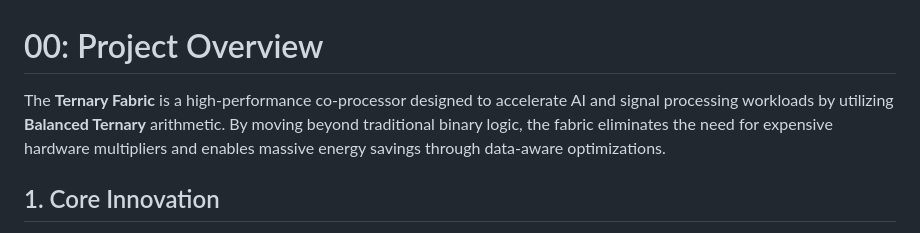
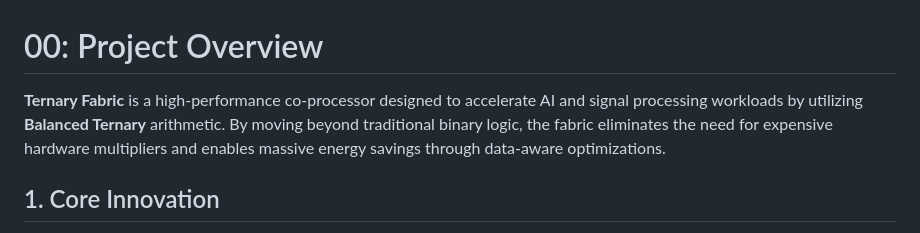
Before and after one commit to t81dev/ternary-fabric, a Markdown page: docs/00_OVERVIEW.md, the part around the change. Rendered like a GitHub page.

```diff
--- a/docs/00_OVERVIEW.md
+++ b/docs/00_OVERVIEW.md
@@ -1,6 +1,6 @@
 # 00: Project Overview
 
-The **Ternary Fabric** is a high-performance co-processor designed to accelerate AI and signal processing workloads by utilizing **Balanced Ternary** arithmetic. By moving beyond traditional binary logic, the fabric eliminates the need for expensive hardware multipliers and enables massive energy savings through data-aware optimizations.
+**Ternary Fabric** is a high-performance co-processor designed to accelerate AI and signal processing workloads by utilizing **Balanced Ternary** arithmetic. By moving beyond traditional binary logic, the fabric eliminates the need for expensive hardware multipliers and enables massive energy savings through data-aware optimizations.
 
 ## 1. Core Innovation
 
```
